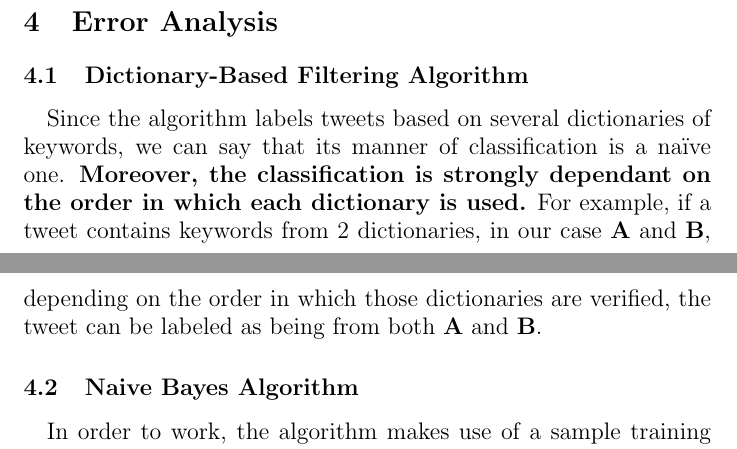
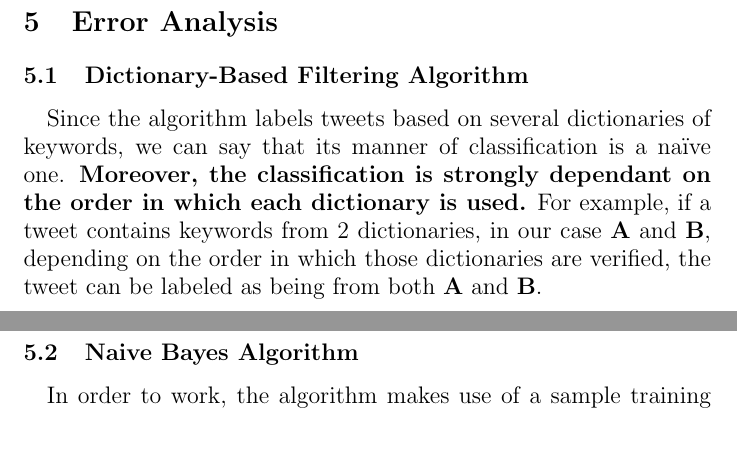
Before and after one commit to DianaCrainic/CLEF2020-CheckThat-Lab-Team4, a LaTeX document (Papers/main.tex): two parts of pages 2 and 3 of 4 before the commit and two parts of pages 3 and 4 of 4 after it, joined at a grey line, cut so that both start at the same text. Compiled offline with pdfLaTeX.

Commit message:
error analysis

```diff
--- a/Papers/main.tex
+++ b/Papers/main.tex
@@ -76,22 +76,6 @@ classes.
 Naive Bayes is naive because it assumes that features in a given measurement are independent, which is in reality never the case. This assumption is strong but extremely useful. It’s what makes this model work well with little data or data that may be mislabeled. Additional advantages of the Naive Bayes algorithm are that it’s very fast and scalable.\cite{naive_property}
 }
 
-\section{Error Analysis}
-
-\subsection{Dictionary-Based Filtering Algorithm}
-\large
-{
-\quad
-Since the algorithm labels tweets based on several dictionaries of keywords, we can say that its manner of classification is a naïve one. \textbf{Moreover, the classification is strongly dependant on the order in which each dictionary is used.} For example, if a tweet contains keywords from 2 dictionaries, in our case \textbf{A} and \textbf{B}, depending on the order in which those dictionaries are verified, the tweet can be labeled as being from both \textbf{A} and \textbf{B}.
-}
-
-\subsection{Naive Bayes Algorithm}
-\large
-{
-\quad
-In order to work, the algorithm makes use of a sample training data pool. Because of that, \textbf{the precision of the classification is dependant on the size and variety of the sample pool.} The larger the sample pool, the better the results, but if the sample pool is lacking variety, then classification errors are still bound to occur. For example, the \textit{news} label can be assigned to tweets commenting or expressing opinions on different news.
-}
-
 \section{Results}
 
 \subsection{Testing Method}
@@ -121,6 +105,22 @@ On a population of 100 tweets from all acknowledged categories, we noticed a cor
 On a population of 100 tweets from all acknowledged categories, we noticed a correctness percentage of 64\% (out of 100 tweets, approximately 64 were classified with the right label). Another interesting result was noticed when using the algorithm to get 100 tweets related to news. In that situation, out of 100 tweets, approximately 63 were correctly labeled as \textit{news}.
 }
 
+\section{Error Analysis}
+
+\subsection{Dictionary-Based Filtering Algorithm}
+\large
+{
+\quad
+Since the algorithm labels tweets based on several dictionaries of keywords, we can say that its manner of classification is a naïve one. \textbf{Moreover, the classification is strongly dependant on the order in which each dictionary is used.} For example, if a tweet contains keywords from 2 dictionaries, in our case \textbf{A} and \textbf{B}, depending on the order in which those dictionaries are verified, the tweet can be labeled as being from both \textbf{A} and \textbf{B}.
+}
+
+\subsection{Naive Bayes Algorithm}
+\large
+{
+\quad
+In order to work, the algorithm makes use of a sample training data pool. Because of that, \textbf{the precision of the classification is dependant on the size and variety of the sample pool.} The larger the sample pool, the better the results, but if the sample pool is lacking variety, then classification errors are still bound to occur. For example, the \textit{news} label can be assigned to tweets commenting or expressing opinions on different news.
+}
+
 \section{Conclusion}
 \large
 {
```
Also changed, not shown: Papers/Naive-Bayes-Classification.pdf.
